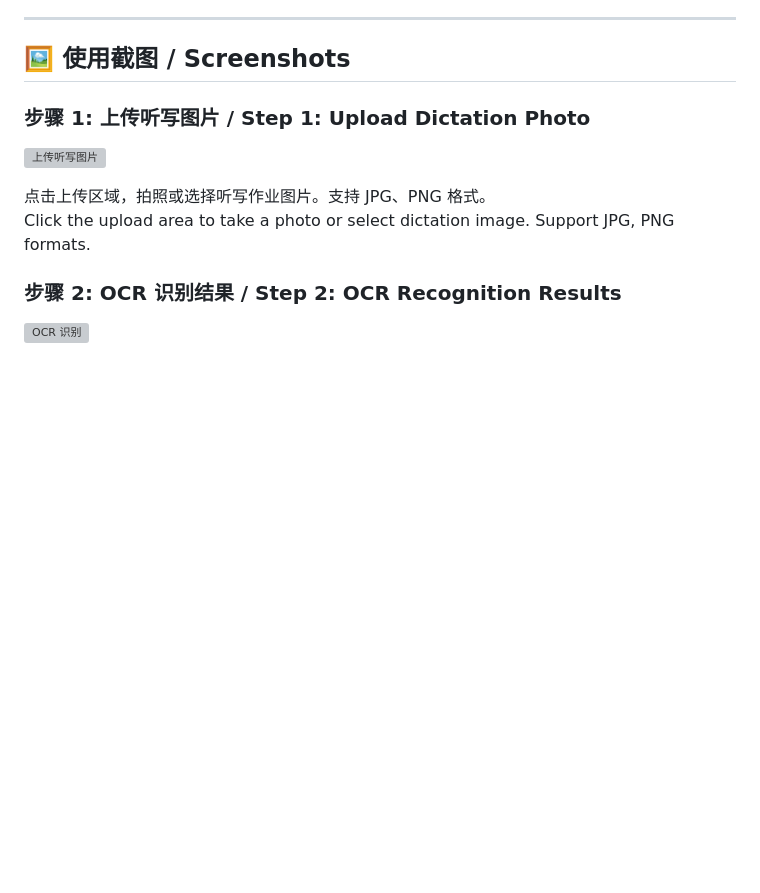
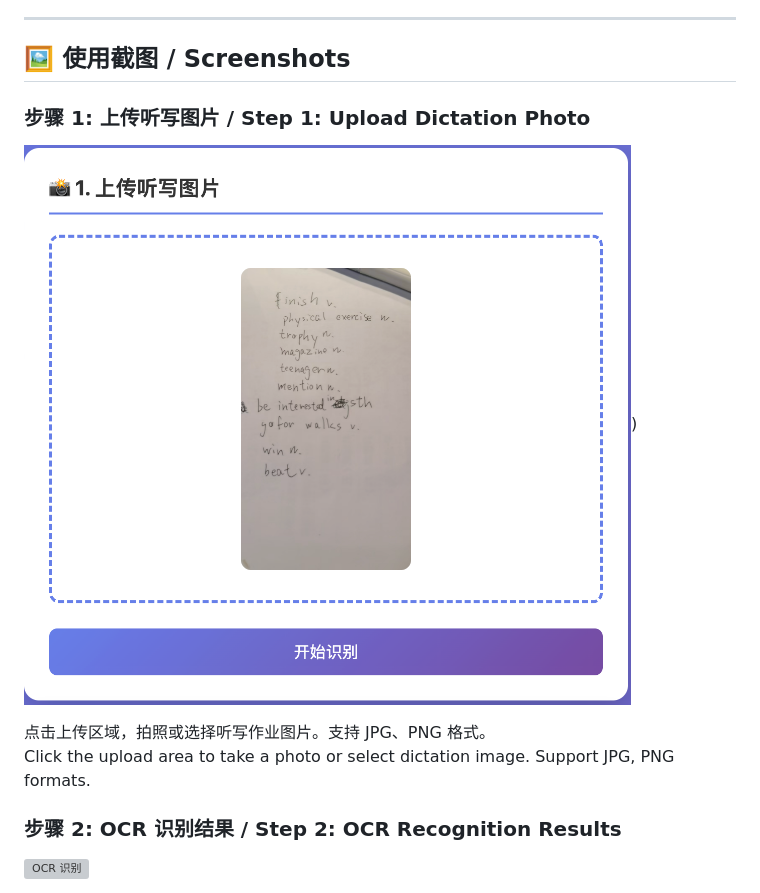
Before and after one commit to pineapple-666/EchoWise-web, a Markdown page: README.md, the part around the change. Rendered like a GitHub page; blank space fills up the shorter version; grey boxes are pictures that could not be loaded.

Commit message:
Fix image link for Step 1 screenshot
Update image link for Step 1 in README.

```diff
--- a/README.md
+++ b/README.md
@@ -54,7 +54,7 @@ Through smart technology, every dictation practice gets instant feedback to help
 
 ### 步骤 1: 上传听写图片 / Step 1: Upload Dictation Photo
 
-![上传听写图片](screenshots/step1-upload.png)
+![image alt](https://github.com/pineapple-666/EchoWise-web/blob/8675cd05c4e5e28036d3f117431466dc223b35a3/screenshots/screenshots%3Astep1-upload.png))
 
 点击上传区域，拍照或选择听写作业图片。支持 JPG、PNG 格式。
 Click the upload area to take a photo or select dictation image. Support JPG, PNG formats.
```
